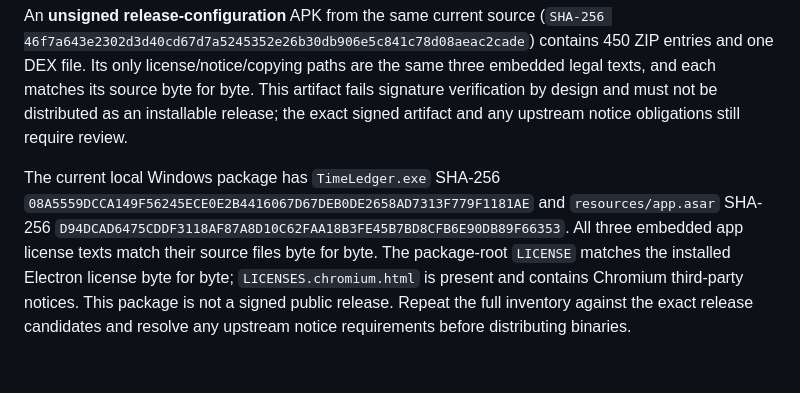
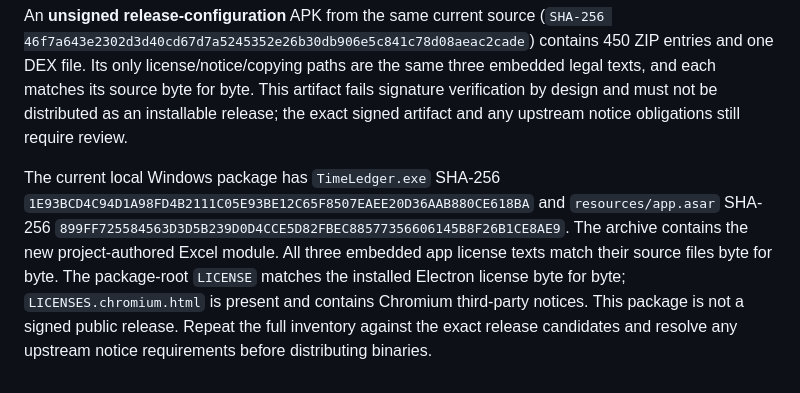
Before and after one commit to LuluCJJ/time-ledger, a Markdown page: docs/THIRD_PARTY.md, the part around the change. Drawn GitHub-style.

Commit message:
Record current desktop package verification

```diff
--- a/docs/THIRD_PARTY.md
+++ b/docs/THIRD_PARTY.md
@@ -41,4 +41,4 @@ The **debug** v39 APK (`SHA-256 c8e856f96a3737ec0b84bf3e4dda377b33a6e06fddd63d09
 
 An **unsigned release-configuration** APK from the same current source (`SHA-256 46f7a643e2302d3d40cd67d7a5245352e26b30db906e5c841c78d08aeac2cade`) contains 450 ZIP entries and one DEX file. Its only license/notice/copying paths are the same three embedded legal texts, and each matches its source byte for byte. This artifact fails signature verification by design and must not be distributed as an installable release; the exact signed artifact and any upstream notice obligations still require review.
 
-The current local Windows package has `TimeLedger.exe` SHA-256 `08A5559DCCA149F56245ECE0E2B4416067D67DEB0DE2658AD7313F779F1181AE` and `resources/app.asar` SHA-256 `D94DCAD6475CDDF3118AF87A8D10C62FAA18B3FE45B7BD8CFB6E90DB89F66353`. All three embedded app license texts match their source files byte for byte. The package-root `LICENSE` matches the installed Electron license byte for byte; `LICENSES.chromium.html` is present and contains Chromium third-party notices. This package is not a signed public release. Repeat the full inventory against the exact release candidates and resolve any upstream notice requirements before distributing binaries.
+The current local Windows package has `TimeLedger.exe` SHA-256 `1E93BCD4C94D1A98FD4B2111C05E93BE12C65F8507EAEE20D36AAB880CE618BA` and `resources/app.asar` SHA-256 `899FF725584563D3D5B239D0D4CCE5D82FBEC88577356606145B8F26B1CE8AE9`. The archive contains the new project-authored Excel module. All three embedded app license texts match their source files byte for byte. The package-root `LICENSE` matches the installed Electron license byte for byte; `LICENSES.chromium.html` is present and contains Chromium third-party notices. This package is not a signed public release. Repeat the full inventory against the exact release candidates and resolve any upstream notice requirements before distributing binaries.
```
Also changed, not shown: docs/RELEASE_READINESS.md (+1 -1 lines).
